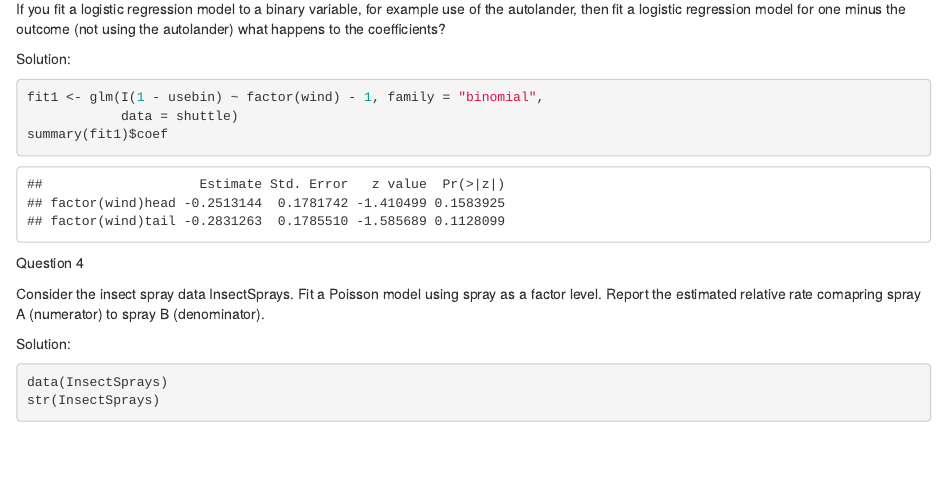
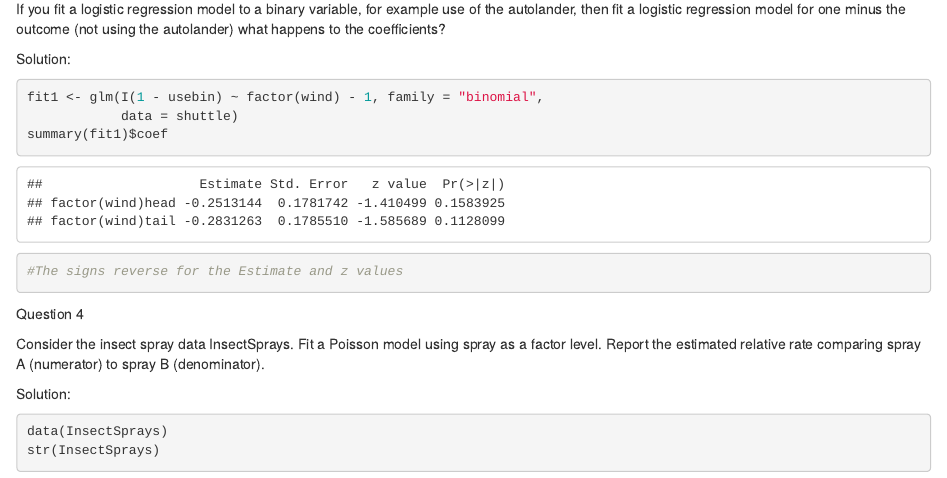
Before and after one commit to ZellW/RegressionModels, an R Markdown document (reference/CZW_Quiz4.Rmd): the page in a window 1100 px wide, from 1310 px down. Rendered offline with R 4.5, knitr and Pandoc, with nearby package versions.

Commit message:
Updated a reference

````diff
--- a/reference/CZW_Quiz4.Rmd
+++ b/reference/CZW_Quiz4.Rmd
@@ -47,12 +47,12 @@ Solution:
 fit1 <- glm(I(1 - usebin) ~ factor(wind) - 1, family = "binomial",
             data = shuttle)
 summary(fit1)$coef
-
+#The signs reverse for the Estimate and z values
 ```
 
 Question 4
 
-Consider the insect spray data InsectSprays. Fit a Poisson model using spray as a factor level. Report the estimated relative rate comapring spray A (numerator) to spray B (denominator).
+Consider the insect spray data InsectSprays. Fit a Poisson model using spray as a factor level. Report the estimated relative rate comparing spray A (numerator) to spray B (denominator).
 
 Solution:
 ```{r}
````
Also changed, not shown: 1 other file.
